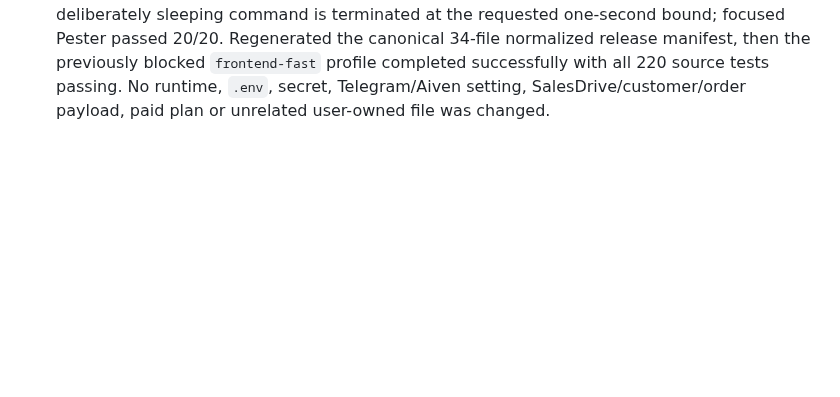
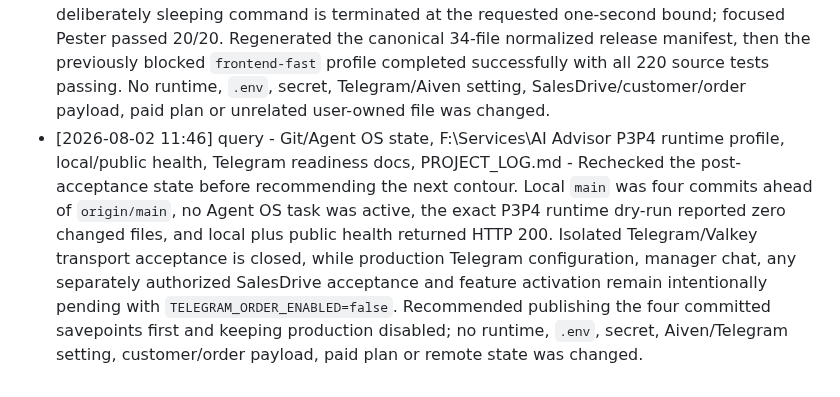
Before and after one commit to roman4ik1985/ai-advisor, a Markdown page: PROJECT_LOG.md, the part around the change. Rendered like a GitHub page; blank space fills up the shorter version.

Commit message:
Record post-acceptance next steps

```diff
--- a/PROJECT_LOG.md
+++ b/PROJECT_LOG.md
@@ -216,3 +216,4 @@
 - [2026-08-02 06:20] implementation - scripts\validate-telegram-test-bot.mjs, test\telegram-test-bot-acceptance.test.mjs, package.json, README.md, docs\ai-advisor-telegram-order-transport-source-acceptance.md, docs\ai-advisor-valkey-aiven-readiness.md, PROJECT_LOG.md - Implemented the minimal isolated Telegram transport + Aiven Valkey acceptance harness. It requires process-scoped TLS Valkey URI, dedicated test-bot token and test chat ID; refuses production enablement; uses unique synthetic Redis keys; verifies signed/unauthorized/duplicate webhook behavior, distributed rate limiting and durable menu delivery; forbids SalesDrive reads and removes its bounded keys. Focused tests pass 2/2. The real preflight is safely BLOCKED because all three test-only variables are absent from the current process; no secret value was read or printed, no live Telegram/Valkey/SalesDrive request occurred, and production remains disabled.
 - [2026-08-02 10:29] config - Aiven `ai-advisor-valkey`, Telegram private test-bot chat, docs\ai-advisor-valkey-aiven-readiness.md, docs\ai-advisor-telegram-order-transport-source-acceptance.md, PROJECT_LOG.md - Completed the isolated live Telegram transport acceptance against the final restricted free Aiven Valkey service. Preflight returned READY and the live smoke passed TLS Valkey, fixed six-button menu delivery, signed/unauthorized webhook handling, duplicate protection, distributed rate limiting, durable outbox delivery and verified Redis cleanup. SalesDrive requests, free-text order lookup and AI usage remained zero; production stayed disabled. The URI, token and chat ID were process-scoped, were not printed or persisted, and the cleanup command was supplied directly to the operator. No `.env`, runtime, customer/order payload, paid plan, OpenCart/cPanel, Tunnel, DNS or unrelated file was changed.
 - [2026-08-02 11:20] implementation - modules\AgentOS\Private\Execution.ps1, tests\AgentOS.Tests.ps1, RELEASE-MANIFEST.json, PROJECT_LOG.md - Replaced the fixed 30-second verification-command limit with a bounded 120-second default and an explicitly range-validated test override. Added focused evidence that the default is retained and a deliberately sleeping command is terminated at the requested one-second bound; focused Pester passed 20/20. Regenerated the canonical 34-file normalized release manifest, then the previously blocked `frontend-fast` profile completed successfully with all 220 source tests passing. No runtime, `.env`, secret, Telegram/Aiven setting, SalesDrive/customer/order payload, paid plan or unrelated user-owned file was changed.
+- [2026-08-02 11:46] query - Git/Agent OS state, F:\Services\AI Advisor P3P4 runtime profile, local/public health, Telegram readiness docs, PROJECT_LOG.md - Rechecked the post-acceptance state before recommending the next contour. Local `main` was four commits ahead of `origin/main`, no Agent OS task was active, the exact P3P4 runtime dry-run reported zero changed files, and local plus public health returned HTTP 200. Isolated Telegram/Valkey transport acceptance is closed, while production Telegram configuration, manager chat, any separately authorized SalesDrive acceptance and feature activation remain intentionally pending with `TELEGRAM_ORDER_ENABLED=false`. Recommended publishing the four committed savepoints first and keeping production disabled; no runtime, `.env`, secret, Aiven/Telegram setting, customer/order payload, paid plan or remote state was changed.
```
